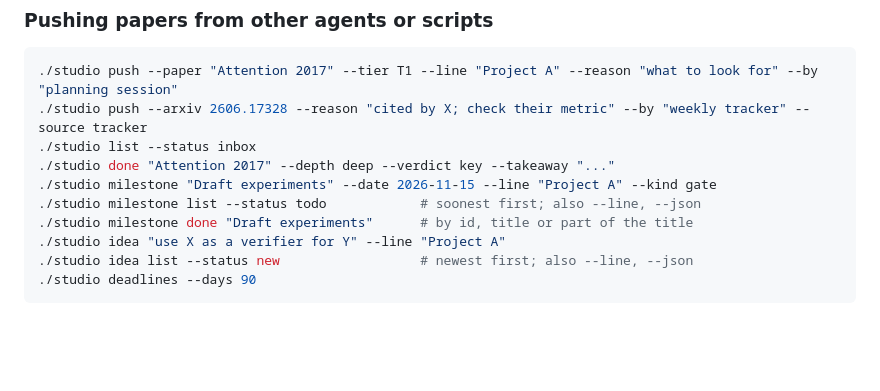
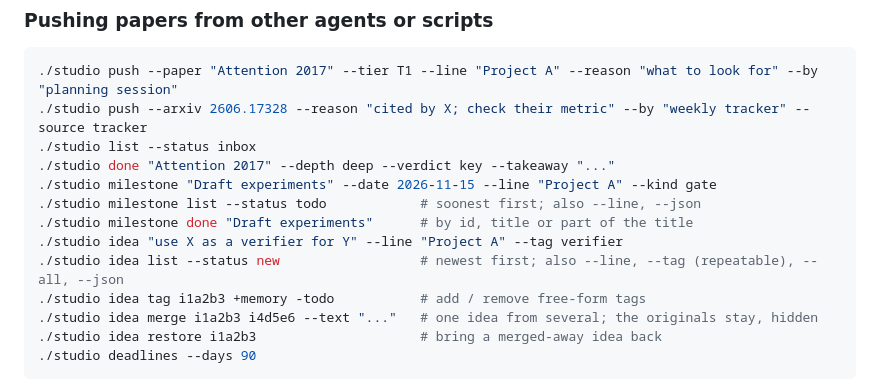
Before and after one commit to SongyuQi-Francisco/phd-studio, a Markdown page: README.md, the part around the change. Rendered like a GitHub page; blank space fills up the shorter version.

Commit message:
README: studio idea tag / merge / restore
Co-Authored-By: Claude Sonnet 5.5 <noreply@anthropic.com>

````diff
--- a/README.md
+++ b/README.md
@@ -39,8 +39,11 @@ built on top of an Obsidian vault and a Zotero library you already have.
 ./studio milestone "Draft experiments" --date 2026-11-15 --line "Project A" --kind gate
 ./studio milestone list --status todo            # soonest first; also --line, --json
 ./studio milestone done "Draft experiments"      # by id, title or part of the title
-./studio idea "use X as a verifier for Y" --line "Project A"
-./studio idea list --status new                  # newest first; also --line, --json
+./studio idea "use X as a verifier for Y" --line "Project A" --tag verifier
+./studio idea list --status new                  # newest first; also --line, --tag (repeatable), --all, --json
+./studio idea tag i1a2b3 +memory -todo           # add / remove free-form tags
+./studio idea merge i1a2b3 i4d5e6 --text "..."   # one idea from several; the originals stay, hidden
+./studio idea restore i1a2b3                     # bring a merged-away idea back
 ./studio deadlines --days 90
 ```
 
````
